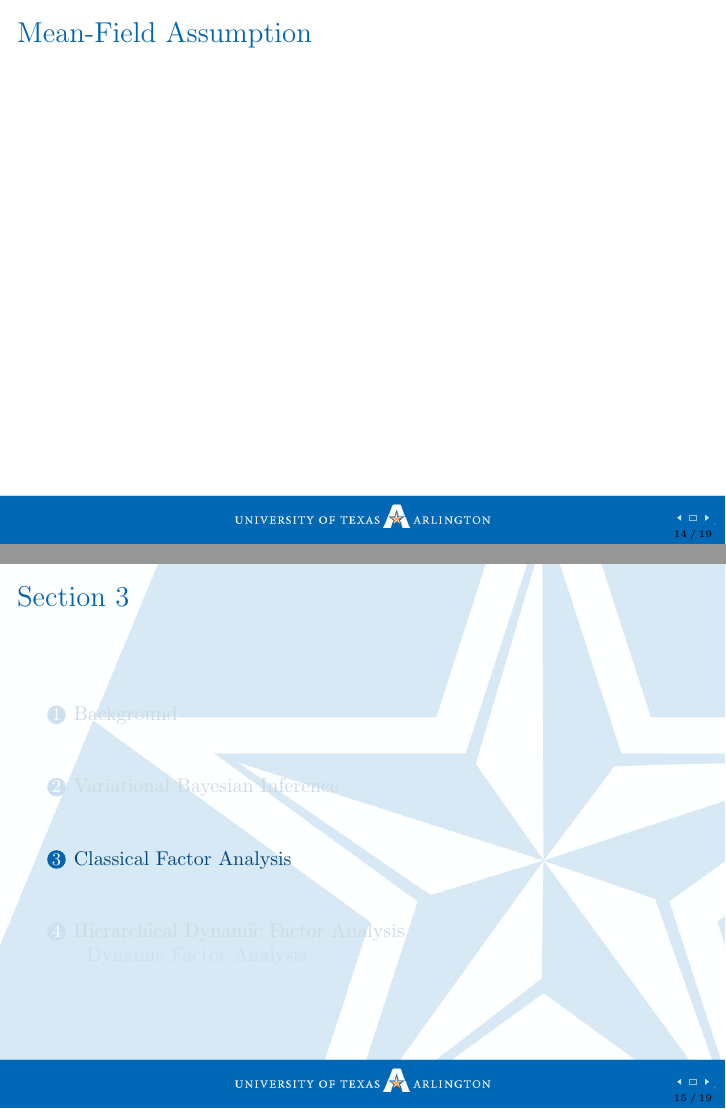
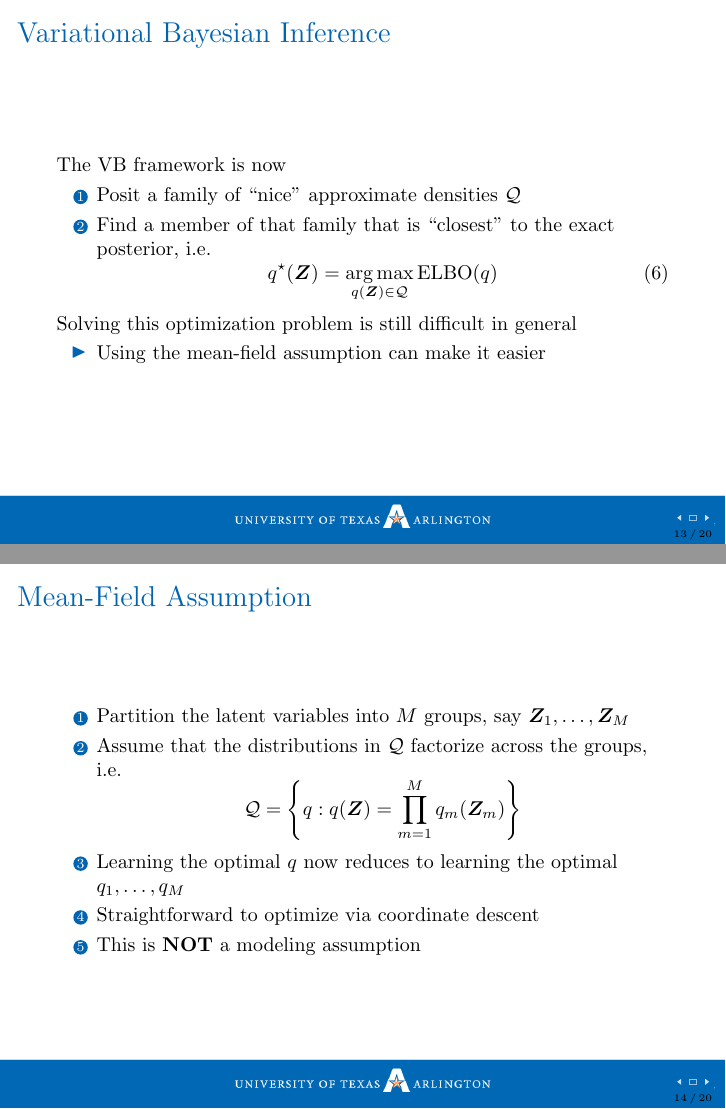
Before and after one commit to amthomasjr/comprehensive-exam, LaTeX slides (comp.tex): pages 14 and 15 of 19 before the commit and pages 13 and 14 of 20 after it, joined at a grey line. The pictures show the PDF file comp.pdf that the author committed with the source.

Commit message:
added text and slides

```diff
--- a/comp.tex
+++ b/comp.tex
@@ -218,5 +219,3 @@
 	\frametitle{Variational Bayesian Inference}
 	Instead, we optimize an alternative objective that is equivalent to (\ref{objective}) up to an added constant called the \textbf{evidence lower bound} (ELBO)
 	\begin{equation}
-		\text{ELBO} \left( q \right) = \E_q \left[ \log p \left( {\bm X}, {\bm Z} \right) \right] -\E_q \left[ \log q \left( {\bm Z} \right)\right]
-		\end{equation}
@@ -233,14 +240,57 @@
 			q^{\star} \left( {\bm Z} \right) = \argmax_{q \left( {\bm Z} \right) \in \mathcal Q} \text{ELBO} \left( q \right) \label{new.objective}
 		\end{equation}
 	\end{enumerate}
+	Solving this optimization problem is still difficult in general
+		\begin{itemize}
+			\item Using the mean-field assumption can make it easier
+		\end{itemize}
 \end{frame}
 
 \begin{frame}
 	\frametitle{Mean-Field Assumption}
-
+	\begin{enumerate}
+		\item Partition the latent variables into $M$ groups, say ${\bm Z}_1, \ldots, {\bm Z}_M$
+		\item Assume that the distributions in $\mathcal Q$ factorize across the groups, i.e.
+		$$\mathcal Q = \left\{ q : q \left( {\bm Z} \right) = \prod_{m = 1}^M q_m \left( {\bm Z}_m \right) \right\}$$
+		\item Learning the optimal $q$ now reduces to learning the optimal $q_1, \ldots, q_M$
+		\item Straightforward to optimize via coordinate descent
+		\item This is \textbf{NOT} a modeling assumption
+	\end{enumerate}
 \end{frame}
 
-\section{Classical Factor Analysis}
+\begin{frame}
+	\frametitle{Mean-Field Assumption}
+	Interestingly, under the mean-field assumption, the optimization problem for  a single $q_m$ has the solution:
+	\begin{equation}
+		q_m \left( {\bm Z}_m \right) = \frac{ \exp \left\{ \E_{q_{-m}} \left[ \log p \left( {\bm X}, {\bm Z} \right) \right] \right\} }{ \int \exp \left\{ \E_{q_{-m}} \left[ \log p \left( {\bm X}, {\bm Z} \right) \right] \right\} \,d{\bm Z}_m }
+	\end{equation}
+	This establishes what is called the \textbf{coordinate ascent variational inference} algorithm.
+\end{frame}
+
+\begin{frame}
+	\frametitle{Coordinate Ascent Variational Inference}
+	\begin{algorithm}[H]
+		\SetKwInput{Input}{Input}
+		\SetKwInput{Output}{Output}
+		\SetKwInput{Initialize}{Initialize}
+		\SetAlgoLined
+		\DontPrintSemicolon
+		\Input{ Model $p \left( {\bm X}, {\bm Z} \right)$,  Data ${\bm X}$, }
+		\Output{Variational density  $q \left( {\bm Z} \right) = \prod_{m=1}^M q_m \left( {\bm Z}_m \right)$}
+		\Initialize{Variational densities $q_m \left( {\bm Z}_m \right)$}
+		\While{the ELBO has not converged}{
+			\For{$m \in \left\{ 1, 2, \ldots, M \right\}$}{
+				Set  $q_m \left( {\bm Z}_m \right) \propto \exp \left\{ \E_{q_{-m}} \left[ \log p \left( {\bm X}, {\bm Z} \right) \right] \right\}$\;
+			}
+			Compute $\operatorname{ELBO} \left( q \right)$
+	  	}
+	  	\Return $q \left( {\bm Z} \right)$ \;
+	 	\caption{Coordinate ascent variational inference}
+	\end{algorithm}
+\end{frame}
+
+\section{Hierarchical Dynamic Factor Analysis}
+\subsection{Classical Factor Analysis}
 
 \begin{frame}
 	\frametitle{Classical Factor Analysis Model}
```
Also changed, not shown: anthony-thomas-comp.pdf (added), comp.pdf, comp.tex (18 more changed lines), 8 other files.
